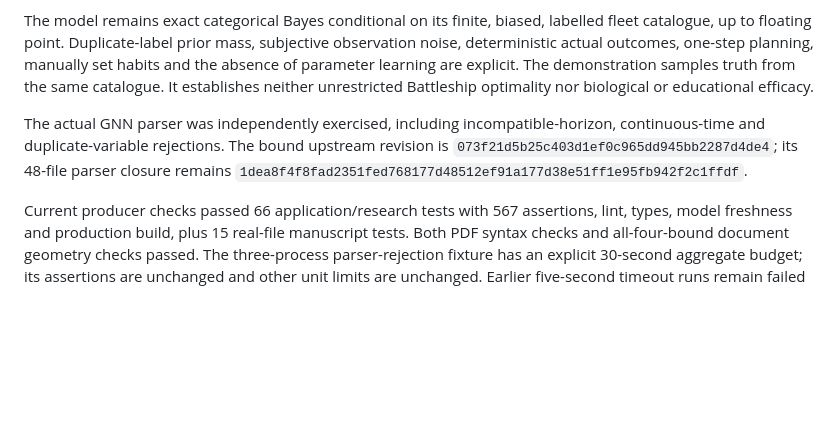
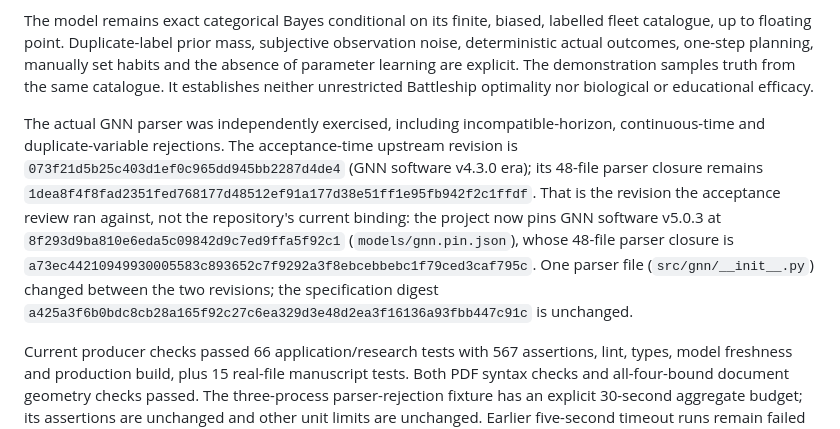
Before and after one commit to ActiveInferenceInstitute/active_inference_battleship, a Markdown page: docs/MANUSCRIPT_ACCEPTANCE.md, the part around the change. GitHub-like rendering; blank space fills up the shorter version.

```diff
--- a/docs/MANUSCRIPT_ACCEPTANCE.md
+++ b/docs/MANUSCRIPT_ACCEPTANCE.md
@@ -19,7 +19,7 @@ The fresh independent A review checked 128 searches, 5,246 shots, 15,738 numeric
 
 The model remains exact categorical Bayes conditional on its finite, biased, labelled fleet catalogue, up to floating point. Duplicate-label prior mass, subjective observation noise, deterministic actual outcomes, one-step planning, manually set habits and the absence of parameter learning are explicit. The demonstration samples truth from the same catalogue. It establishes neither unrestricted Battleship optimality nor biological or educational efficacy.
 
-The actual GNN parser was independently exercised, including incompatible-horizon, continuous-time and duplicate-variable rejections. The bound upstream revision is `073f21d5b25c403d1ef0c965dd945bb2287d4de4`; its 48-file parser closure remains `1dea8f4f8fad2351fed768177d48512ef91a177d38e51ff1e95fb942f2c1ffdf`.
+The actual GNN parser was independently exercised, including incompatible-horizon, continuous-time and duplicate-variable rejections. The acceptance-time upstream revision is `073f21d5b25c403d1ef0c965dd945bb2287d4de4` (GNN software v4.3.0 era); its 48-file parser closure remains `1dea8f4f8fad2351fed768177d48512ef91a177d38e51ff1e95fb942f2c1ffdf`. That is the revision the acceptance review ran against, not the repository's current binding: the project now pins GNN software v5.0.3 at `8f293d9ba810e6eda5c09842d9c7ed9ffa5f92c1` (`models/gnn.pin.json`), whose 48-file parser closure is `a73ec44210949930005583c893652c7f9292a3f8ebcebbebc1f79ced3caf795c`. One parser file (`src/gnn/__init__.py`) changed between the two revisions; the specification digest `a425a3f6b0bdc8cb28a165f92c27c6ea329d3e48d2ea3f16136a93fbb447c91c` is unchanged.
 
 Current producer checks passed 66 application/research tests with 567 assertions, lint, types, model freshness and production build, plus 15 real-file manuscript tests. Both PDF syntax checks and all-four-bound document geometry checks passed. The three-process parser-rejection fixture has an explicit 30-second aggregate budget; its assertions are unchanged and other unit limits are unchanged. Earlier five-second timeout runs remain failed evidence, not passes.
 
```
Also changed, not shown: docs/VALIDATION.md (+3 -3 lines), research/SCHOLARSHIP_UPDATE_20261023.md (+1 -1 lines).
